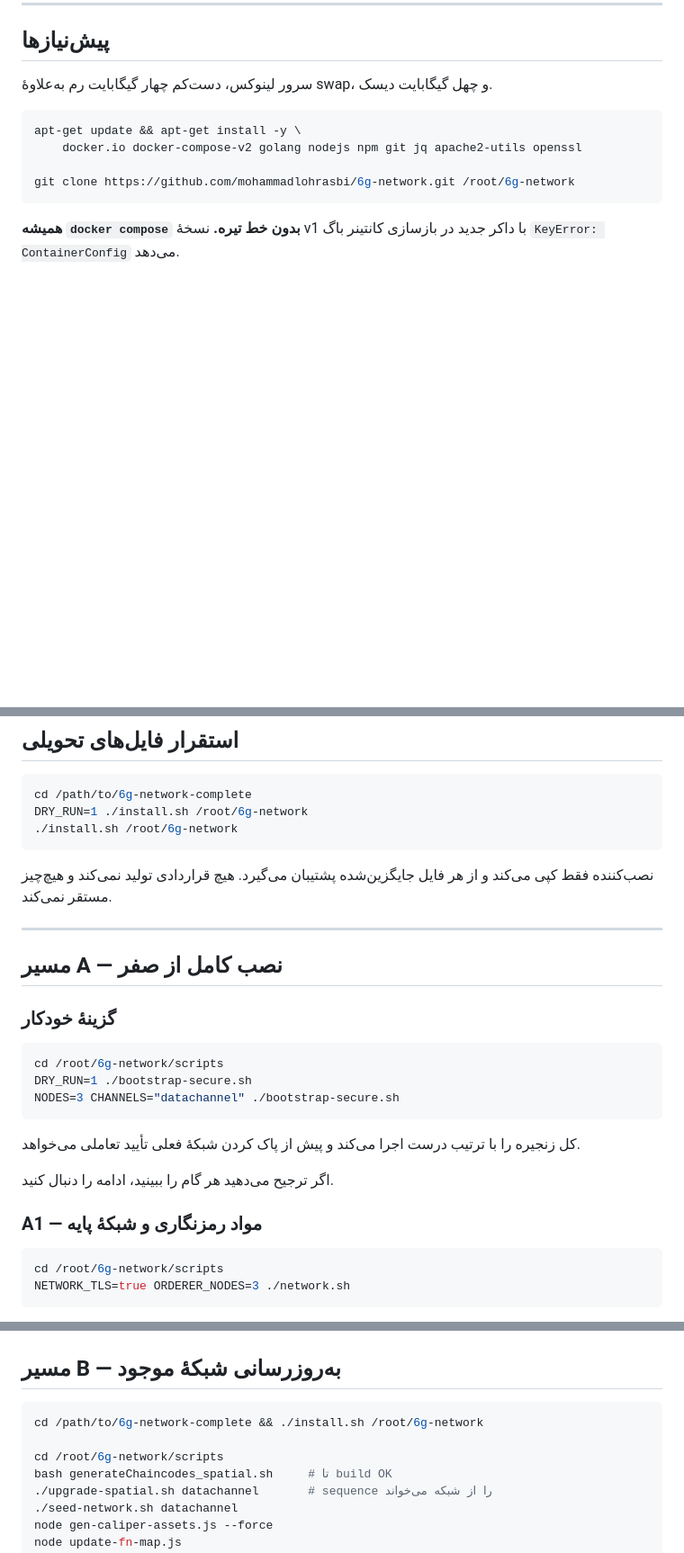
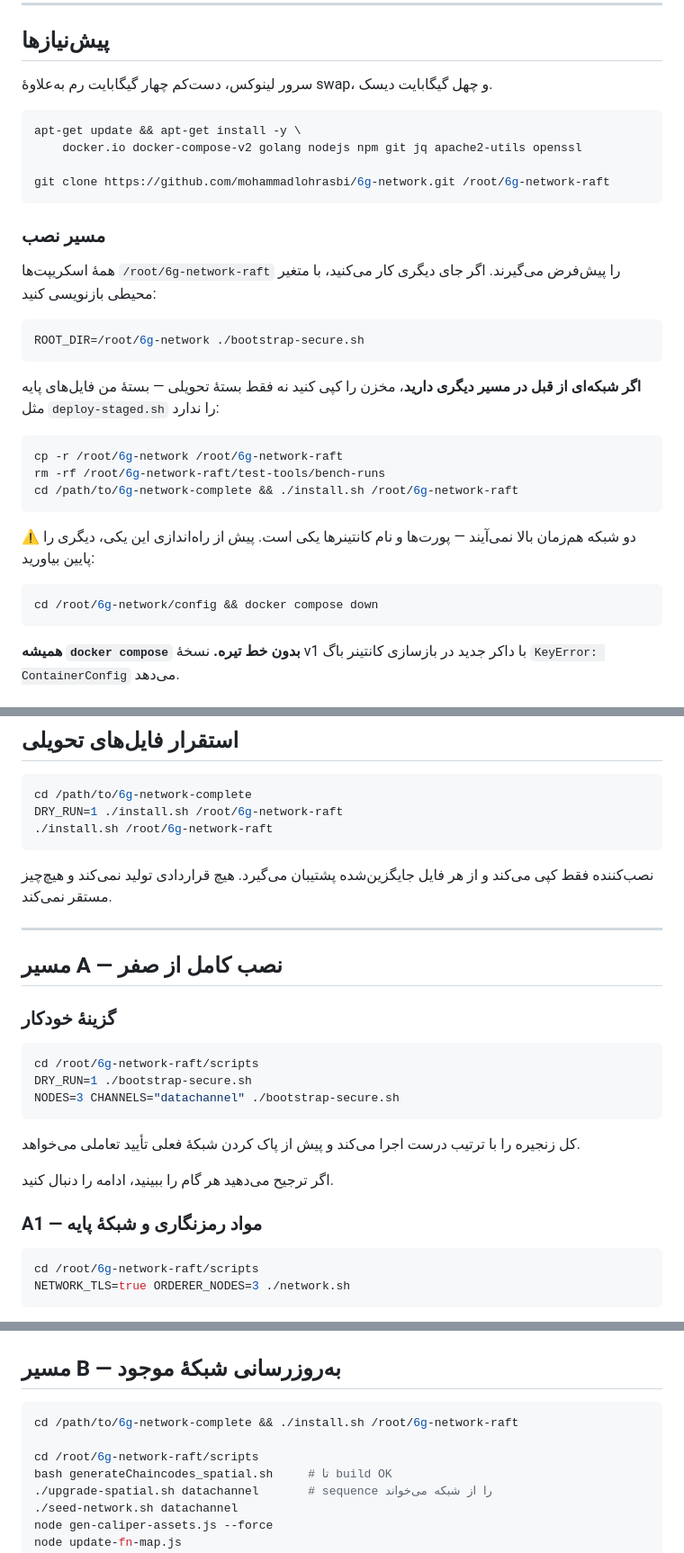
Before and after one commit to mohammadlohrasbi/6g-network-raft, a Markdown page: RUNBOOK.md, 3 parts joined by grey strips. Shown at 90% size. GitHub-like rendering; blank space fills up the shorter version.

````diff
--- a/RUNBOOK.md
+++ b/RUNBOOK.md
@@ -26,7 +26,32 @@
 apt-get update && apt-get install -y \
     docker.io docker-compose-v2 golang nodejs npm git jq apache2-utils openssl
 
-git clone https://github.com/mohammadlohrasbi/6g-network.git /root/6g-network
+git clone https://github.com/mohammadlohrasbi/6g-network.git /root/6g-network-raft
+```
+
+### مسیر نصب
+
+همهٔ اسکریپت‌ها `/root/6g-network-raft` را پیش‌فرض می‌گیرند. اگر جای دیگری
+کار می‌کنید، با متغیر محیطی بازنویسی کنید:
+
+```bash
+ROOT_DIR=/root/6g-network ./bootstrap-secure.sh
+```
+
+**اگر شبکه‌ای از قبل در مسیر دیگری دارید**، مخزن را کپی کنید نه فقط بستهٔ
+تحویلی — بستهٔ من فایل‌های پایه مثل `deploy-staged.sh` را ندارد:
+
+```bash
+cp -r /root/6g-network /root/6g-network-raft
+rm -rf /root/6g-network-raft/test-tools/bench-runs
+cd /path/to/6g-network-complete && ./install.sh /root/6g-network-raft
+```
+
+⚠ دو شبکه هم‌زمان بالا نمی‌آیند — پورت‌ها و نام کانتینرها یکی است. پیش از
+راه‌اندازی این یکی، دیگری را پایین بیاورید:
+
+```bash
+cd /root/6g-network/config && docker compose down
 ```
 
 **همیشه `docker compose` بدون خط تیره.** نسخهٔ v1 با داکر جدید در بازسازی
@@ -49,8 +74,8 @@ git clone https://github.com/mohammadlohrasbi/6g-network.git /root/6g-network
 
 ```bash
 cd /path/to/6g-network-complete
-DRY_RUN=1 ./install.sh /root/6g-network
-./install.sh /root/6g-network
+DRY_RUN=1 ./install.sh /root/6g-network-raft
+./install.sh /root/6g-network-raft
 ```
 
 نصب‌کننده فقط کپی می‌کند و از هر فایل جایگزین‌شده پشتیبان می‌گیرد. هیچ
@@ -63,7 +88,7 @@ DRY_RUN=1 ./install.sh /root/6g-network
 ### گزینهٔ خودکار
 
 ```bash
-cd /root/6g-network/scripts
+cd /root/6g-network-raft/scripts
 DRY_RUN=1 ./bootstrap-secure.sh
 NODES=3 CHANNELS="datachannel" ./bootstrap-secure.sh
 ```
@@ -76,7 +101,7 @@ NODES=3 CHANNELS="datachannel" ./bootstrap-secure.sh
 ### A1 — مواد رمزنگاری و شبکهٔ پایه
 
 ```bash
-cd /root/6g-network/scripts
+cd /root/6g-network-raft/scripts
 NETWORK_TLS=true ORDERER_NODES=3 ./network.sh
 ```
 
@@ -256,9 +281,9 @@ systemctl restart dashboard
 ## مسیر B — به‌روزرسانی شبکهٔ موجود
 
 ```bash
-cd /path/to/6g-network-complete && ./install.sh /root/6g-network
+cd /path/to/6g-network-complete && ./install.sh /root/6g-network-raft
 
-cd /root/6g-network/scripts
+cd /root/6g-network-raft/scripts
 bash generateChaincodes_spatial.sh     # تا build OK
 ./upgrade-spatial.sh datachannel       # sequence را از شبکه می‌خواند
 ./seed-network.sh datachannel
````
Also changed, not shown: other parts of RUNBOOK.md (+6 -6 lines).
